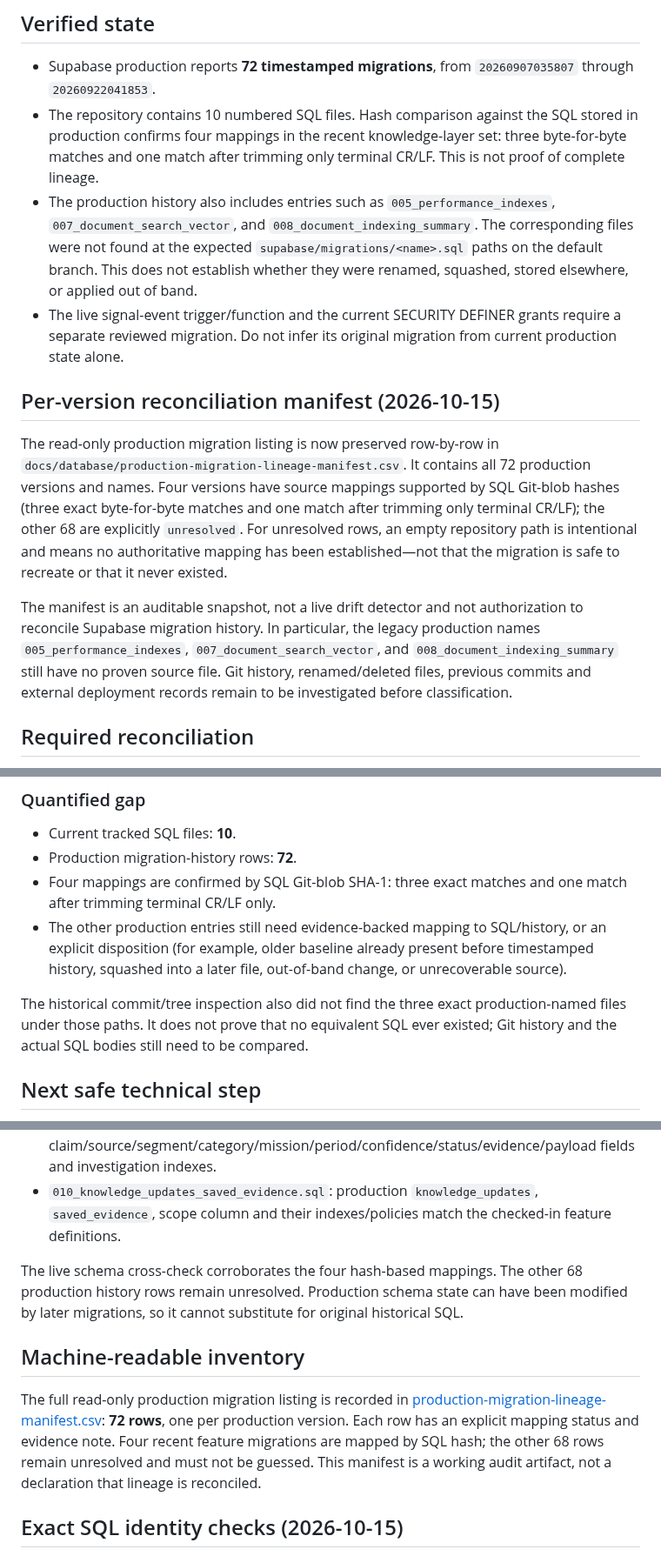
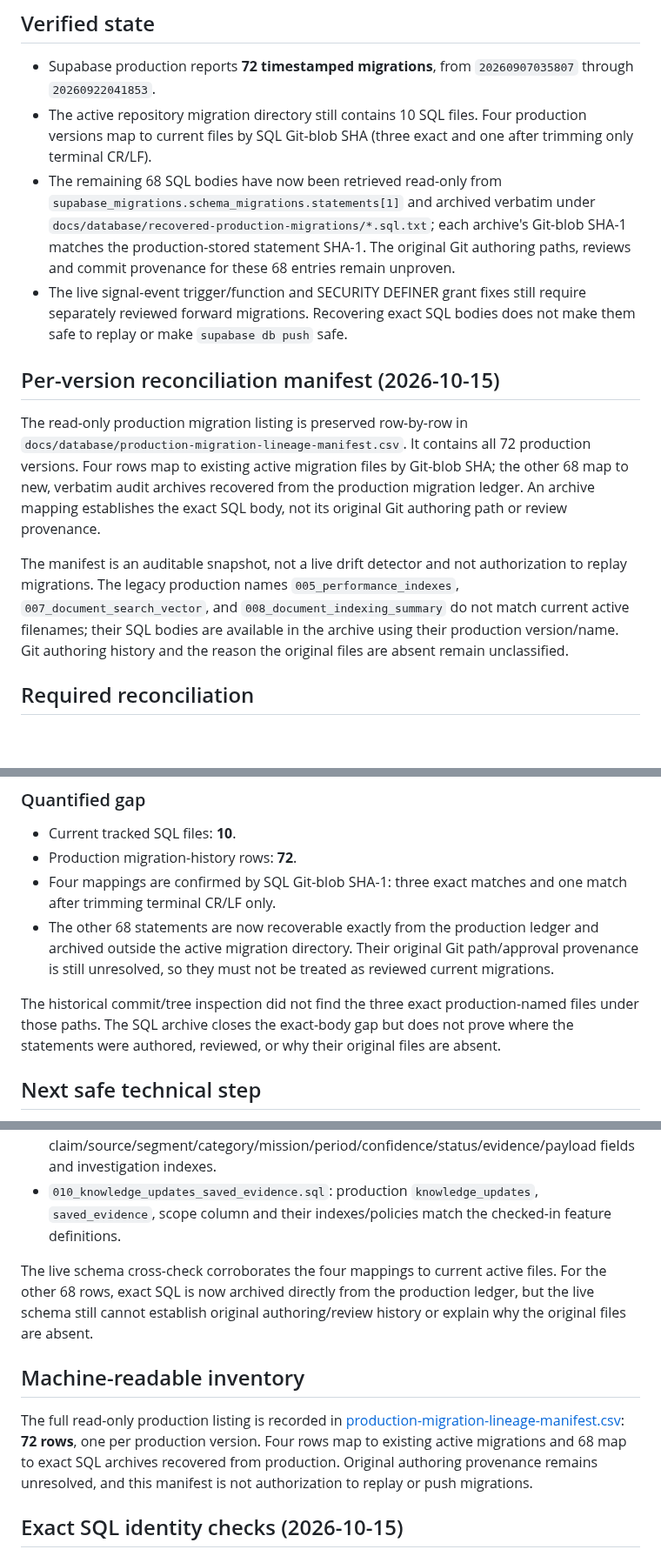
Before and after one commit to PauloRafaeldeMouraPaes/shopplosion-pulse, a Markdown page: docs/database/migration-lineage-reconciliation.md, 3 parts joined by grey strips. Shown at 87% size. Rendered like a GitHub page; blank space fills up the shorter version.

Commit message:
docs(db): clarify recovered SQL bodies and remaining provenance gaps

```diff
--- a/docs/database/migration-lineage-reconciliation.md
+++ b/docs/database/migration-lineage-reconciliation.md
@@ -5,15 +5,15 @@ Status: investigation only. No production schema, data, grants, or migration his
 ## Verified state
 
 - Supabase production reports **72 timestamped migrations**, from `20260907035807` through `20260922041853`.
-- The repository contains 10 numbered SQL files. Hash comparison against the SQL stored in production confirms four mappings in the recent knowledge-layer set: three byte-for-byte matches and one match after trimming only terminal CR/LF. This is not proof of complete lineage.
-- The production history also includes entries such as `005_performance_indexes`, `007_document_search_vector`, and `008_document_indexing_summary`. The corresponding files were not found at the expected `supabase/migrations/<name>.sql` paths on the default branch. This does not establish whether they were renamed, squashed, stored elsewhere, or applied out of band.
-- The live signal-event trigger/function and the current SECURITY DEFINER grants require a separate reviewed migration. Do not infer its original migration from current production state alone.
+- The active repository migration directory still contains 10 SQL files. Four production versions map to current files by SQL Git-blob SHA (three exact and one after trimming only terminal CR/LF).
+- The remaining 68 SQL bodies have now been retrieved read-only from `supabase_migrations.schema_migrations.statements[1]` and archived verbatim under `docs/database/recovered-production-migrations/*.sql.txt`; each archive's Git-blob SHA-1 matches the production-stored statement SHA-1. The original Git authoring paths, reviews and commit provenance for these 68 entries remain unproven.
+- The live signal-event trigger/function and SECURITY DEFINER grant fixes still require separately reviewed forward migrations. Recovering exact SQL bodies does not make them safe to replay or make `supabase db push` safe.
 
 ## Per-version reconciliation manifest (2026-10-15)
 
-The read-only production migration listing is now preserved row-by-row in `docs/database/production-migration-lineage-manifest.csv`. It contains all 72 production versions and names. Four versions have source mappings supported by SQL Git-blob hashes (three exact byte-for-byte matches and one match after trimming only terminal CR/LF); the other 68 are explicitly `unresolved`. For unresolved rows, an empty repository path is intentional and means no authoritative mapping has been established—not that the migration is safe to recreate or that it never existed.
+The read-only production migration listing is preserved row-by-row in `docs/database/production-migration-lineage-manifest.csv`. It contains all 72 production versions. Four rows map to existing active migration files by Git-blob SHA; the other 68 map to new, verbatim audit archives recovered from the production migration ledger. An archive mapping establishes the exact SQL body, not its original Git authoring path or review provenance.
 
-The manifest is an auditable snapshot, not a live drift detector and not authorization to reconcile Supabase migration history. In particular, the legacy production names `005_performance_indexes`, `007_document_search_vector`, and `008_document_indexing_summary` still have no proven source file. Git history, renamed/deleted files, previous commits and external deployment records remain to be investigated before classification.
+The manifest is an auditable snapshot, not a live drift detector and not authorization to replay migrations. The legacy production names `005_performance_indexes`, `007_document_search_vector`, and `008_document_indexing_summary` do not match current active filenames; their SQL bodies are available in the archive using their production version/name. Git authoring history and the reason the original files are absent remain unclassified.
 
 ## Required reconciliation
 
@@ -85,9 +85,9 @@ These four mappings are supported by SQL Git-blob hashes, not just names. The ch
 - Current tracked SQL files: **10**.
 - Production migration-history rows: **72**.
 - Four mappings are confirmed by SQL Git-blob SHA-1: three exact matches and one match after trimming terminal CR/LF only.
-- The other production entries still need evidence-backed mapping to SQL/history, or an explicit disposition (for example, older baseline already present before timestamped history, squashed into a later file, out-of-band change, or unrecoverable source).
+- The other 68 statements are now recoverable exactly from the production ledger and archived outside the active migration directory. Their original Git path/approval provenance is still unresolved, so they must not be treated as reviewed current migrations.
 
-The historical commit/tree inspection also did not find the three exact production-named files under those paths. It does not prove that no equivalent SQL ever existed; Git history and the actual SQL bodies still need to be compared.
+The historical commit/tree inspection did not find the three exact production-named files under those paths. The SQL archive closes the exact-body gap but does not prove where the statements were authored, reviewed, or why their original files are absent.
 
 ## Next safe technical step
 
@@ -103,12 +103,12 @@ A read-only comparison of production columns, indexes and RLS policies against t
 - `009_shopper_knowledge_layer.sql`: production `shopper_knowledge` has the expected claim/source/segment/category/mission/period/confidence/status/evidence/payload fields and investigation indexes.
 - `010_knowledge_updates_saved_evidence.sql`: production `knowledge_updates`, `saved_evidence`, scope column and their indexes/policies match the checked-in feature definitions.
 
-The live schema cross-check corroborates the four hash-based mappings. The other 68 production history rows remain unresolved. Production schema state can have been modified by later migrations, so it cannot substitute for original historical SQL.
+The live schema cross-check corroborates the four mappings to current active files. For the other 68 rows, exact SQL is now archived directly from the production ledger, but the live schema still cannot establish original authoring/review history or explain why the original files are absent.
 
 
 ## Machine-readable inventory
 
-The full read-only production migration listing is recorded in [production-migration-lineage-manifest.csv](production-migration-lineage-manifest.csv): **72 rows**, one per production version. Each row has an explicit mapping status and evidence note. Four recent feature migrations are mapped by SQL hash; the other 68 rows remain unresolved and must not be guessed. This manifest is a working audit artifact, not a declaration that lineage is reconciled.
+The full read-only production listing is recorded in [production-migration-lineage-manifest.csv](production-migration-lineage-manifest.csv): **72 rows**, one per production version. Four rows map to existing active migrations and 68 map to exact SQL archives recovered from production. Original authoring provenance remains unresolved, and this manifest is not authorization to replay or push migrations.
 
 
 ## Exact SQL identity checks (2026-10-15)
```
Also changed, not shown: other parts of docs/database/migration-lineage-reconciliation.md (+4 -4 lines).
